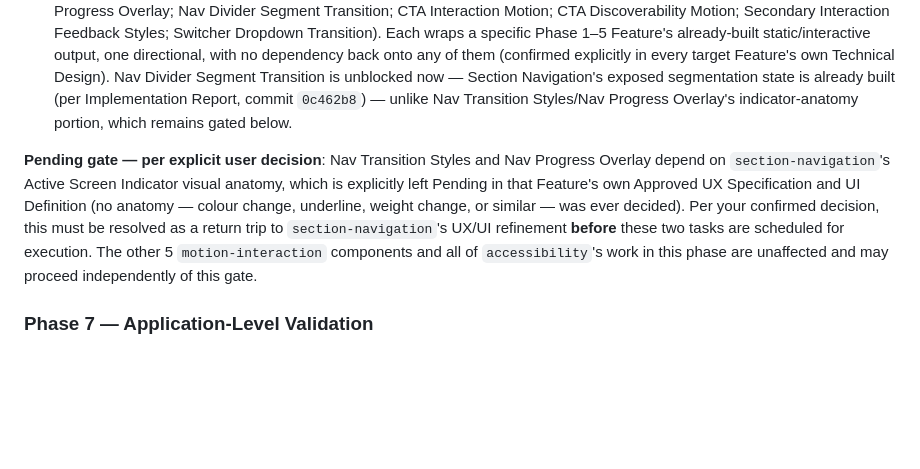
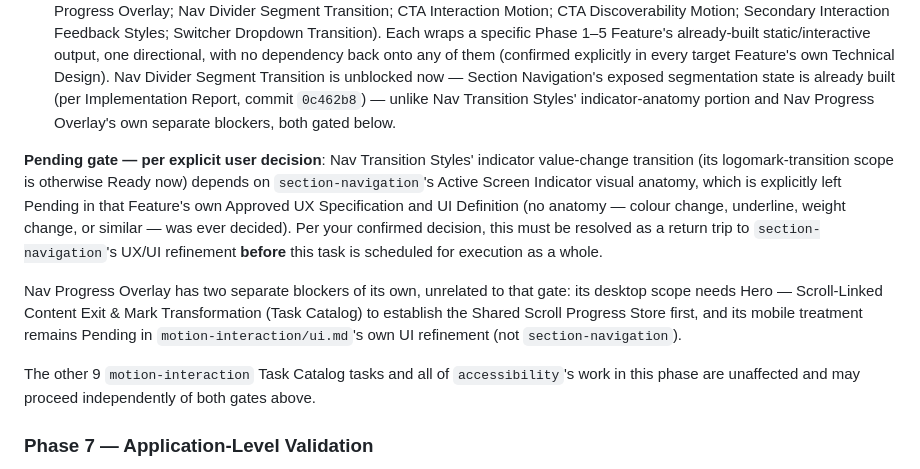
Before and after one commit to moralazizurbhi-tech/javimorala-com, a Markdown page: specs/implementation-plan.md, the part around the change. Rendered like a GitHub page; blank space fills up the shorter version.

Commit message:
reorganize: fix T-022's forward dependency on T-035 in Task Catalog
T-022 (Nav Progress Overlay) declares T-035 (Hero — Scroll-Linked
Content Exit & Mark Transformation) as a hard dependency, but was
listed and numbered before it in the Task Catalog — the only
forward-dependency case found after checking every task's dependency
list against document order.

Reordered the Task Catalog listing so T-035 appears immediately before
T-022 (no ID renumbering, no content changes to any task). Nothing
else needed to move: T-035 has no dependency on anything in the
T-020–T-025 block, and no task in that block depends on it besides
T-022.

Also corrected two related stale claims in the Implementation Plan's
Phase 6 "Pending gate" paragraph, found while verifying: it incorrectly
implied Nav Progress Overlay shares Nav Transition Styles' Active
Screen Indicator anatomy gate, when Nav Progress Overlay's real
blockers (needing T-035's Shared Scroll Progress Store, and its own
separate mobile-treatment Pending item in motion-interaction/ui.md) are
unrelated to that gate. Updated the "5 unaffected components" count to
9, matching the Plan's own already-stated 11-task total.

Co-Authored-By: Claude Sonnet 5 <noreply@anthropic.com>
Claude-Session: https://claude.ai/code/session_01MCXKaULB9x2VqdZoXuM7Ah

```diff
--- a/specs/implementation-plan.md
+++ b/specs/implementation-plan.md
@@ -198,19 +198,28 @@ start, not retrofitted here.
   every target Feature's own Technical Design). Nav Divider Segment
   Transition is unblocked now — Section Navigation's exposed
   segmentation state is already built (per Implementation Report, commit
-  `0c462b8`) — unlike Nav Transition Styles/Nav Progress Overlay's
-  indicator-anatomy portion, which remains gated below.
+  `0c462b8`) — unlike Nav Transition Styles' indicator-anatomy portion and
+  Nav Progress Overlay's own separate blockers, both gated below.
 
-**Pending gate — per explicit user decision**: Nav Transition Styles and
-Nav Progress Overlay depend on `section-navigation`'s Active Screen
+**Pending gate — per explicit user decision**: Nav Transition Styles'
+indicator value-change transition (its logomark-transition scope is
+otherwise Ready now) depends on `section-navigation`'s Active Screen
 Indicator visual anatomy, which is explicitly left Pending in that
 Feature's own Approved UX Specification and UI Definition (no anatomy —
 colour change, underline, weight change, or similar — was ever decided).
 Per your confirmed decision, this must be resolved as a return trip to
-`section-navigation`'s UX/UI refinement **before** these two tasks are
-scheduled for execution. The other 5 `motion-interaction` components and
-all of `accessibility`'s work in this phase are unaffected and may proceed
-independently of this gate.
+`section-navigation`'s UX/UI refinement **before** this task is scheduled
+for execution as a whole.
+
+Nav Progress Overlay has two separate blockers of its own, unrelated to
+that gate: its desktop scope needs Hero — Scroll-Linked Content Exit &
+Mark Transformation (Task Catalog) to establish the Shared Scroll
+Progress Store first, and its mobile treatment remains Pending in
+`motion-interaction/ui.md`'s own UI refinement (not `section-navigation`).
+
+The other 9 `motion-interaction` Task Catalog tasks and all of
+`accessibility`'s work in this phase are unaffected and may proceed
+independently of both gates above.
 
 ### Phase 7 — Application-Level Validation
 
```
Also changed, not shown: specs/task-catalog.md (+17 -17 lines).
